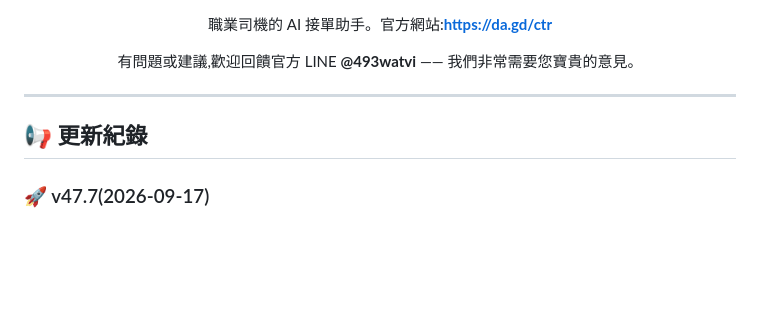
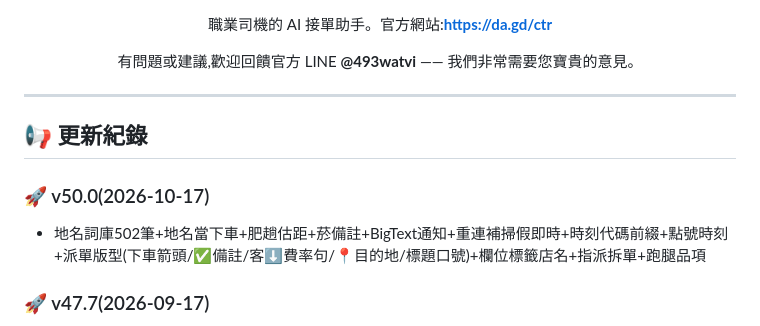
Before and after one commit to s878787-code/line-trip_web, a Markdown page: README.md, the part around the change. Rendered like a GitHub page; blank space fills up the shorter version.

Commit message:
更新公告 v50.0:地名詞庫502筆+地名當下車+肥趟估距+菸備註+BigText通知+重連補掃假即時+時刻代碼前綴+點號時刻+派單版型(下車箭頭/✅備註/客⬇費率句/📍目的地/標題口號)+欄位標籤店名+指派拆單+跑腿品項

```diff
--- a/README.md
+++ b/README.md
@@ -21,6 +21,9 @@
 - 一句話說明這次更新對司機的好處
 - 有第二點就再加一行
 -->
+### 🚀 v50.0(2026-10-17)
+- 地名詞庫502筆+地名當下車+肥趟估距+菸備註+BigText通知+重連補掃假即時+時刻代碼前綴+點號時刻+派單版型(下車箭頭/✅備註/客⬇費率句/📍目的地/標題口號)+欄位標籤店名+指派拆單+跑腿品項
+
 ### 🚀 v47.7(2026-09-17)
 - v47.7:派單「🔴＋地名」(例如 🔴石牌、🔴敦化、🔴二殯、🔴中壢青埔)的下車地不再被當成備註;新增雙北＋桃園常用地名詞庫,只寫地名的下車地距離估算更準(桃園機場、桃園高鐵、林口長庚、紅樹林等);含「電子菸」、「10K$300」這類備註會保留在該趟車卡上。
 
```
